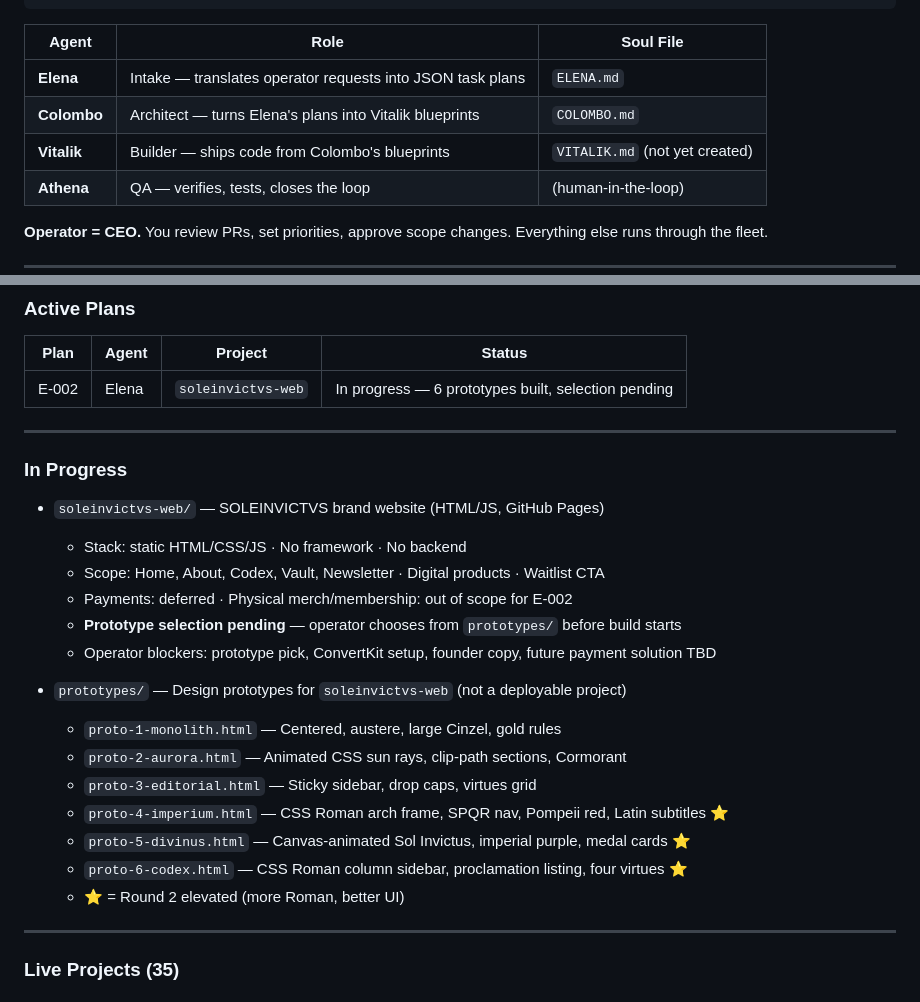
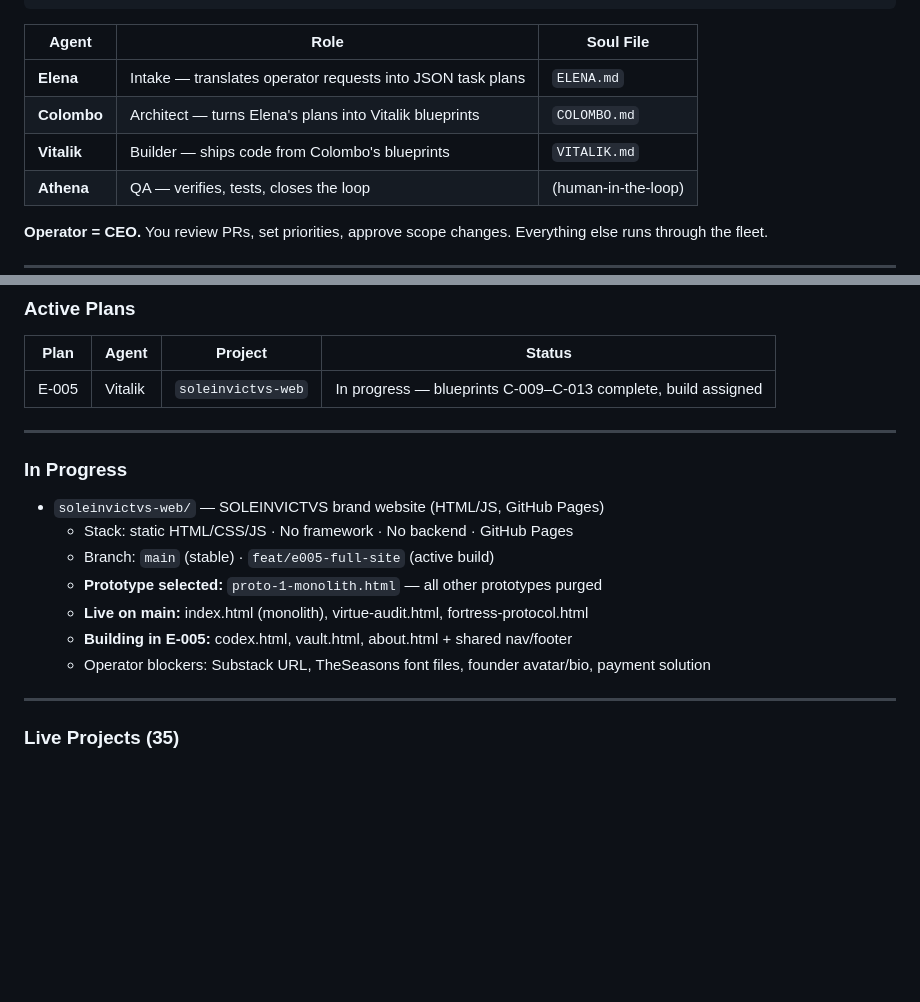
Before and after one commit to FlavioColtellacci/soleinvictvs-web, a Markdown page: agents/CLAUDE.md, 2 parts joined by grey strips. Drawn GitHub-style; blank space fills up the shorter version.

```diff
--- a/agents/CLAUDE.md
+++ b/agents/CLAUDE.md
@@ -30,7 +30,7 @@ Elena → Colombo → Vitalik → Athena
 |-------|------|-----------|
 | **Elena** | Intake — translates operator requests into JSON task plans | `ELENA.md` |
 | **Colombo** | Architect — turns Elena's plans into Vitalik blueprints | `COLOMBO.md` |
-| **Vitalik** | Builder — ships code from Colombo's blueprints | `VITALIK.md` (not yet created) |
+| **Vitalik** | Builder — ships code from Colombo's blueprints | `VITALIK.md` |
 | **Athena** | QA — verifies, tests, closes the loop | (human-in-the-loop) |
 
 **Operator = CEO.** You review PRs, set priorities, approve scope changes.
@@ -57,27 +57,19 @@ Each subdirectory is a standalone, independent project.
 
 | Plan | Agent | Project | Status |
 |------|-------|---------|--------|
-| E-002 | Elena | `soleinvictvs-web` | In progress — 6 prototypes built, selection pending |
+| E-005 | Vitalik | `soleinvictvs-web` | In progress — blueprints C-009–C-013 complete, build assigned |
 
 ---
 
 ### In Progress
 
 - `soleinvictvs-web/` — SOLEINVICTVS brand website (HTML/JS, GitHub Pages)
-  - Stack: static HTML/CSS/JS · No framework · No backend
-  - Scope: Home, About, Codex, Vault, Newsletter · Digital products · Waitlist CTA
-  - Payments: deferred · Physical merch/membership: out of scope for E-002
-  - **Prototype selection pending** — operator chooses from `prototypes/` before build starts
-  - Operator blockers: prototype pick, ConvertKit setup, founder copy, future payment solution TBD
-
-- `prototypes/` — Design prototypes for `soleinvictvs-web` (not a deployable project)
-  - `proto-1-monolith.html` — Centered, austere, large Cinzel, gold rules
-  - `proto-2-aurora.html` — Animated CSS sun rays, clip-path sections, Cormorant
-  - `proto-3-editorial.html` — Sticky sidebar, drop caps, virtues grid
-  - `proto-4-imperium.html` — CSS Roman arch frame, SPQR nav, Pompeii red, Latin subtitles ⭐
-  - `proto-5-divinus.html` — Canvas-animated Sol Invictus, imperial purple, medal cards ⭐
-  - `proto-6-codex.html` — CSS Roman column sidebar, proclamation listing, four virtues ⭐
-  - ⭐ = Round 2 elevated (more Roman, better UI)
+  - Stack: static HTML/CSS/JS · No framework · No backend · GitHub Pages
+  - Branch: `main` (stable) · `feat/e005-full-site` (active build)
+  - **Prototype selected:** `proto-1-monolith.html` — all other prototypes purged
+  - **Live on main:** index.html (monolith), virtue-audit.html, fortress-protocol.html
+  - **Building in E-005:** codex.html, vault.html, about.html + shared nav/footer
+  - Operator blockers: Substack URL, TheSeasons font files, founder avatar/bio, payment solution
 
 ---
 
```
Also changed, not shown: agents/ELENA.md (+47 -18 lines).
